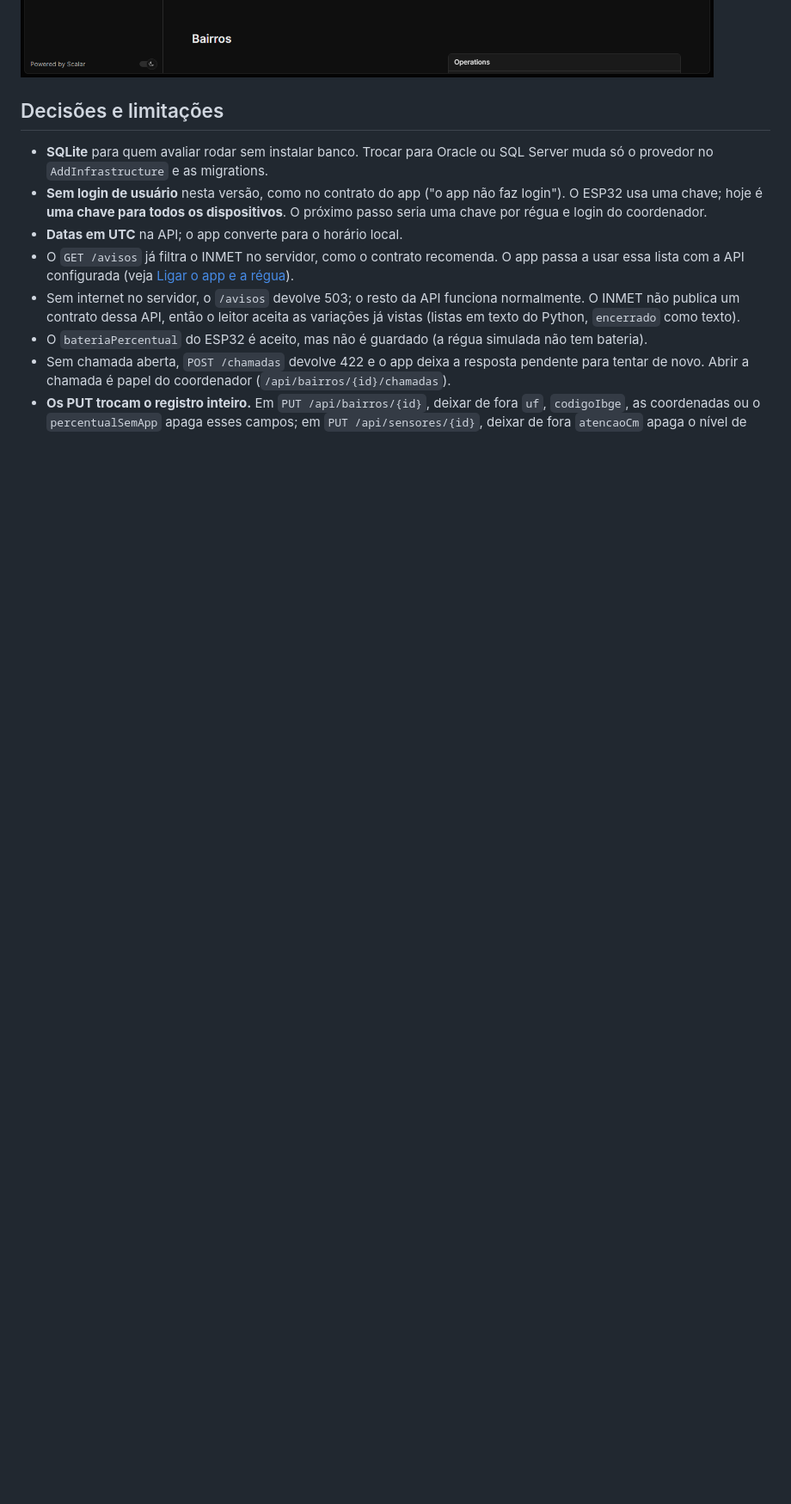
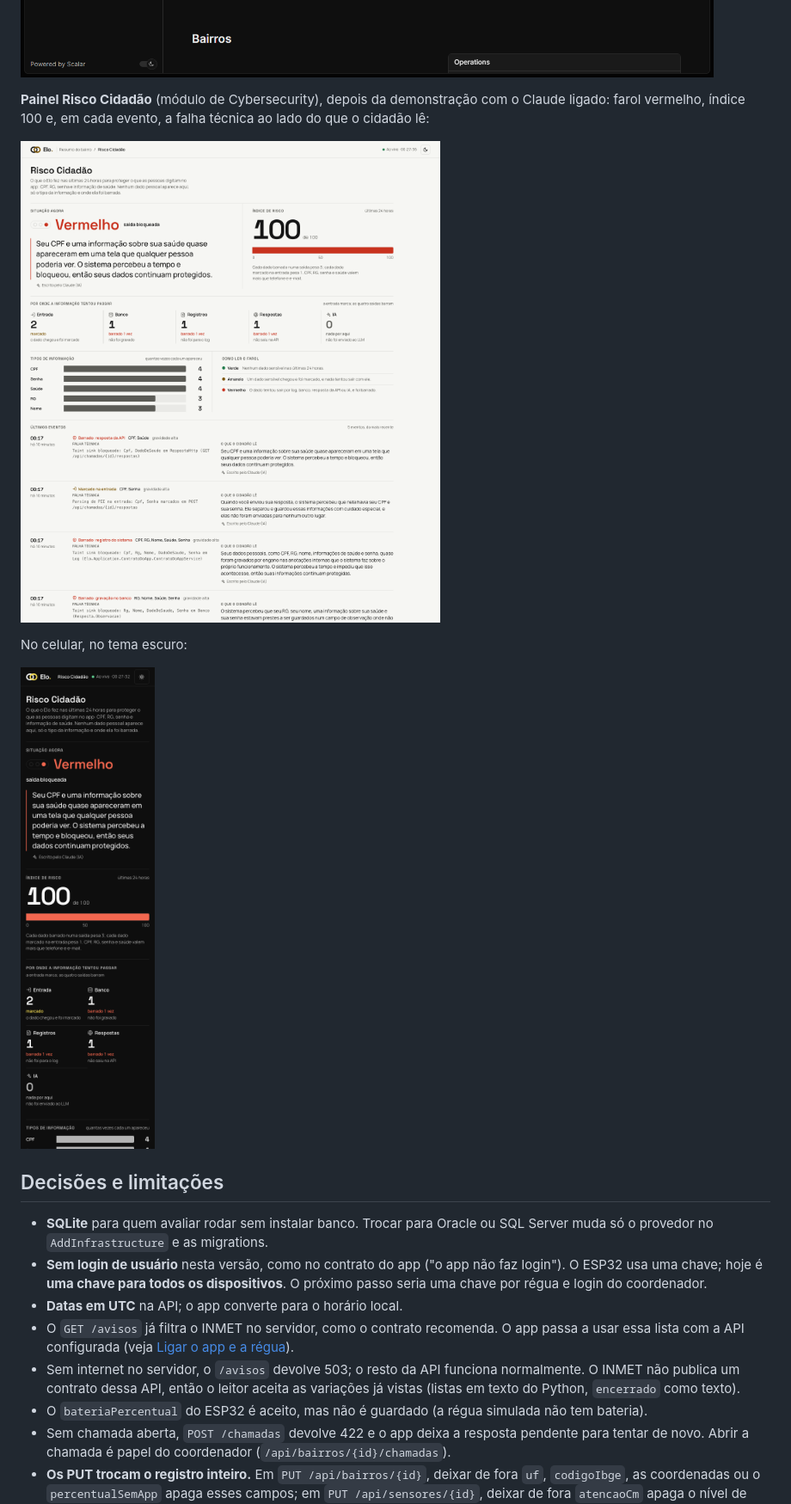
Before and after one commit to Elo-Fiap/elo-api-csharp, a Markdown page: README.md, the part around one of its changes. Shown at 86% size. Rendered like a GitHub page; pictures changed too: docs/evidencias/04-risco-cidadao.png (added), docs/evidencias/05-risco-cidadao-celular.png (added); blank space fills up the shorter version.

```diff
--- a/README.md
+++ b/README.md
@@ -457,6 +475,14 @@ classDiagram
 **Scalar:**
 
 ![Scalar](docs/evidencias/03-scalar.png)
+
+**Painel Risco Cidadão** (módulo de Cybersecurity), depois da demonstração com o Claude ligado: farol vermelho, índice 100 e, em cada evento, a falha técnica ao lado do que o cidadão lê:
+
+![Risco Cidadão](docs/evidencias/04-risco-cidadao.png)
+
+No celular, no tema escuro:
+
+<img src="docs/evidencias/05-risco-cidadao-celular.png" alt="Risco Cidadão no celular, tema escuro" width="320">
 
 ## Decisões e limitações
 
```
Also changed, not shown: other parts of README.md (+25 -7 lines), 1 other file.
